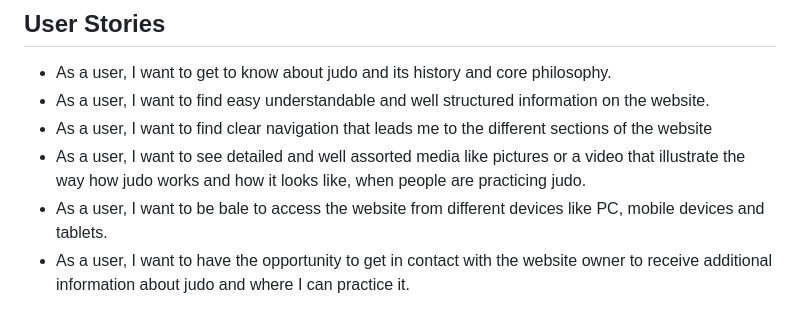
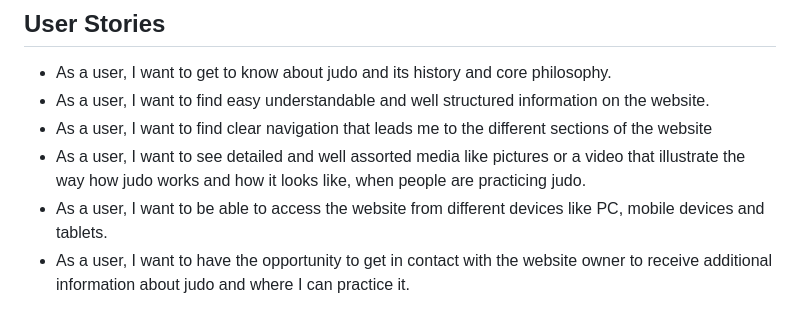
Before and after one commit to HerFri/Judo-The-Gentle-Way, a Markdown page: README.md, the part around the change. Rendered like a GitHub page.

Commit message:
fix spelling

```diff
--- a/README.md
+++ b/README.md
@@ -14,7 +14,7 @@ The mockup image has been generated on [https://ui.dev/amiresponsive](https://ui
 * As a user, I want to find easy understandable and well structured information on the website.
 * As a user, I want to find clear navigation that leads me to the different sections of the website
 * As a user, I want to see detailed and well assorted media like pictures or a video that illustrate the way how judo works and how it looks like, when people are practicing judo.
-* As a user, I want to be bale to access the website from different devices like PC, mobile devices and tablets.
+* As a user, I want to be able to access the website from different devices like PC, mobile devices and tablets.
 * As a user, I want to have the opportunity to get in contact with the website owner to receive additional information about judo and where I can practice it.
 
 # Design
```
